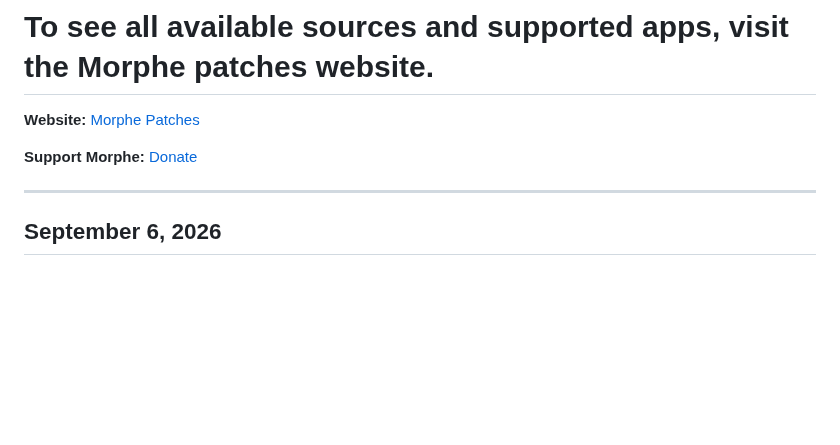
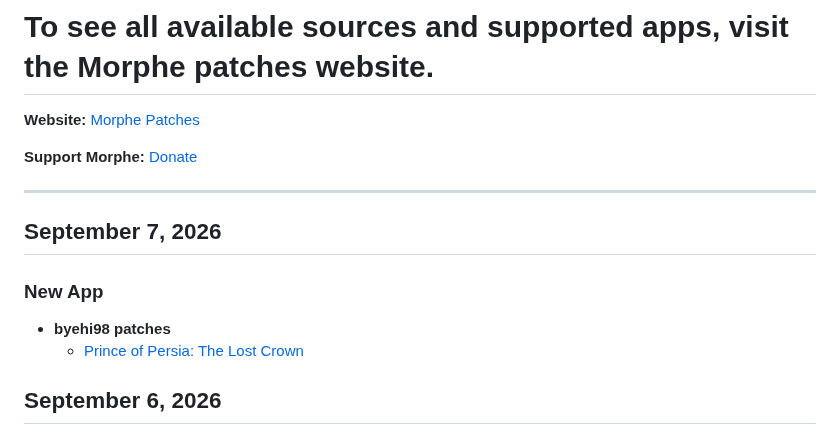
Before and after one commit to dmh84/patch-list-feed, a Markdown page: latest_post.md, the part around the change. GitHub-like rendering; blank space fills up the shorter version.

Commit message:
Update public patch list

```diff
--- a/latest_post.md
+++ b/latest_post.md
@@ -41,6 +41,13 @@ To keep the post useful and easy to maintain, this section focuses on recent upd
 **Support Morphe:** [Donate](https://morphe.software/donate)
 
 ---
+
+## September 7, 2026
+
+### New App
+
+- **byehi98 patches**
+  - [Prince of Persia: The Lost Crown](https://morphe-patches.software/?app=com.ubisoft.princeofpersia.thelostcrown.mobile.action.adventure.platform#whats-new)
 
 ## September 6, 2026
 
```
